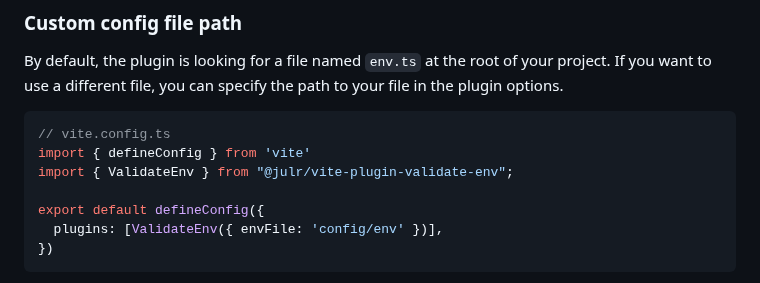
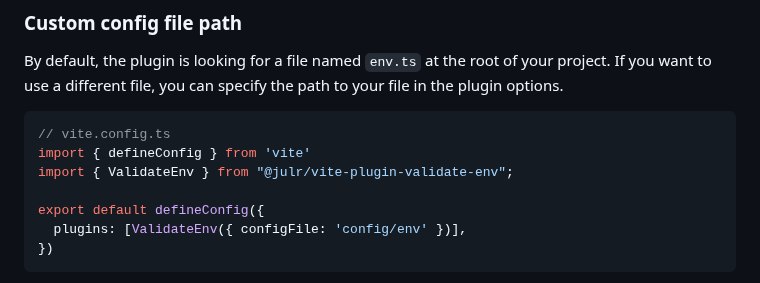
Before and after one commit to Julien-R44/vite-plugin-validate-env, a Markdown page: README.md, the part around the change. Drawn GitHub-style.

Commit message:
chore(readme): fix wrong property name

````diff
--- a/README.md
+++ b/README.md
@@ -201,7 +201,7 @@ import { defineConfig } from 'vite'
 import { ValidateEnv } from "@julr/vite-plugin-validate-env";
 
 export default defineConfig({
-  plugins: [ValidateEnv({ envFile: 'config/env' })],
+  plugins: [ValidateEnv({ configFile: 'config/env' })],
 })
 ```
 
````
